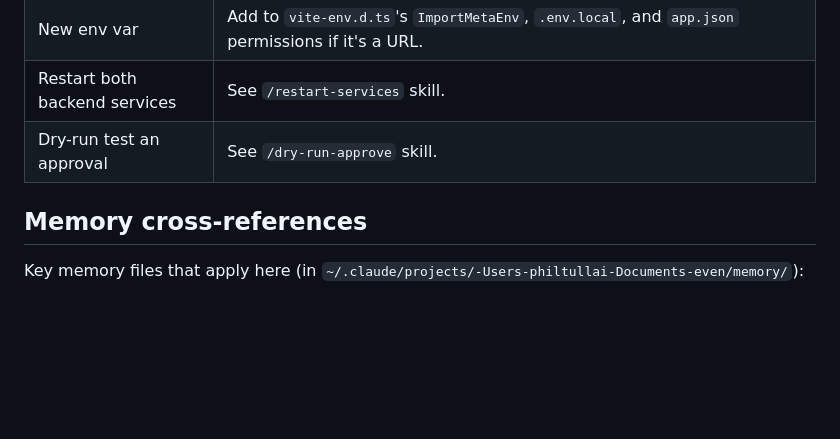
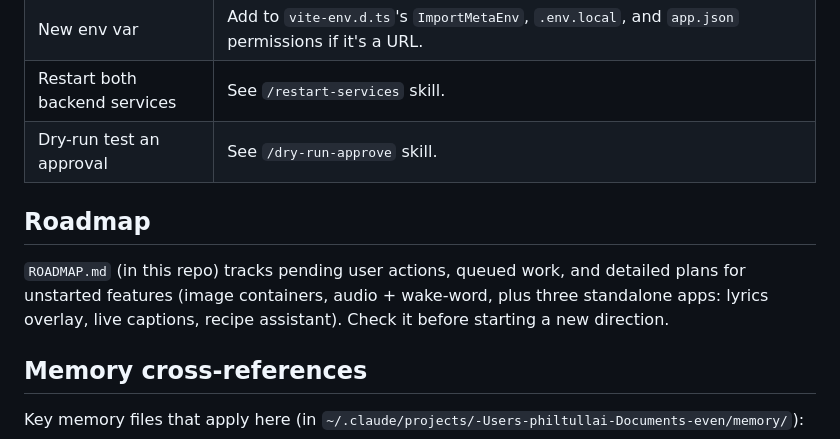
Before and after one commit to tntpsu/Pulse, a Markdown page: CLAUDE.md, the part around the change. GitHub-like rendering; blank space fills up the shorter version.

```diff
--- a/CLAUDE.md
+++ b/CLAUDE.md
@@ -125,6 +125,10 @@ Heartbeat (10s) re-renders to prevent firmware display sleep. No heartbeat = dis
 | Restart both backend services | See `/restart-services` skill. |
 | Dry-run test an approval | See `/dry-run-approve` skill. |
 
+## Roadmap
+
+`ROADMAP.md` (in this repo) tracks pending user actions, queued work, and detailed plans for unstarted features (image containers, audio + wake-word, plus three standalone apps: lyrics overlay, live captions, recipe assistant). Check it before starting a new direction.
+
 ## Memory cross-references
 
 Key memory files that apply here (in `~/.claude/projects/-Users-philtullai-Documents-even/memory/`):
```
Also changed, not shown: ROADMAP.md (added, +442 -0 lines).
